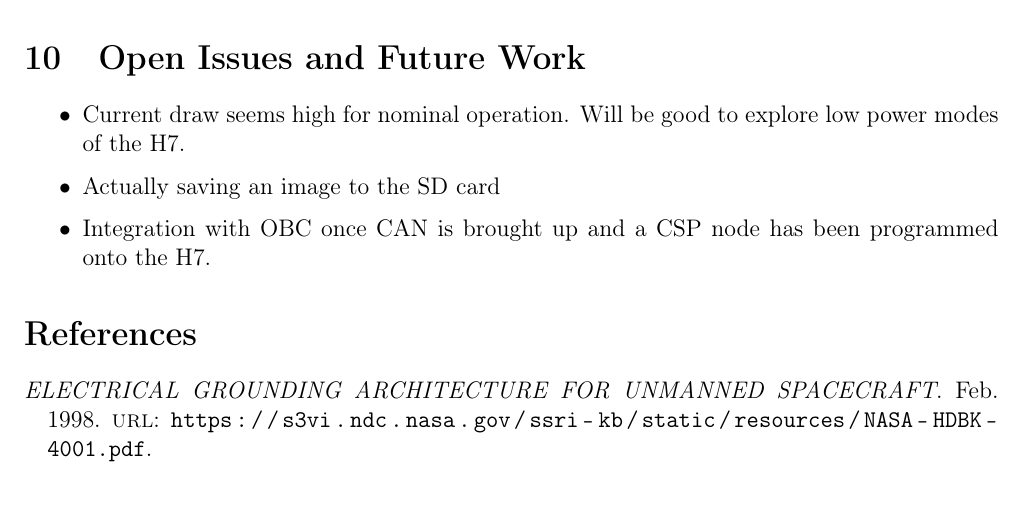
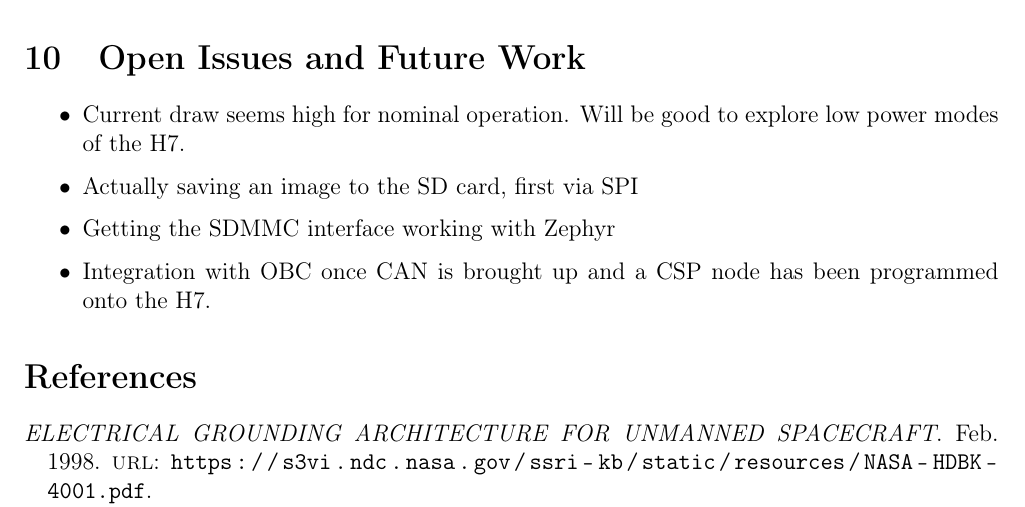
Before and after one commit to utat-ss/FINCH-OBC-Datasheet, a LaTeX document (pay_sds/pay_sds.tex): part of page 14 of 14, cut so that both start at the same text. Compiled offline with pdfLaTeX.

Commit message:
Pushing EDR version.
Signed-off by Joaquin Silayan <joaquinsilayan@gmail.com>

```diff
--- a/pay_sds/pay_sds.tex
+++ b/pay_sds/pay_sds.tex
@@ -483,7 +483,8 @@ Notable is the compression requirement which has only become a "should" recently
 
     \begin{itemize}
         \item Current draw seems high for nominal operation. Will be good to explore low power modes of the H7.
-        \item Actually saving an image to the SD card
+        \item Actually saving an image to the SD card, first via SPI
+        \item Getting the SDMMC interface working with Zephyr
         \item Integration with OBC once CAN is brought up and a CSP node has been programmed onto the H7.
     \end{itemize}
 
```
Also changed, not shown: pay_sds/pay_sds.pdf, 1 other file.
